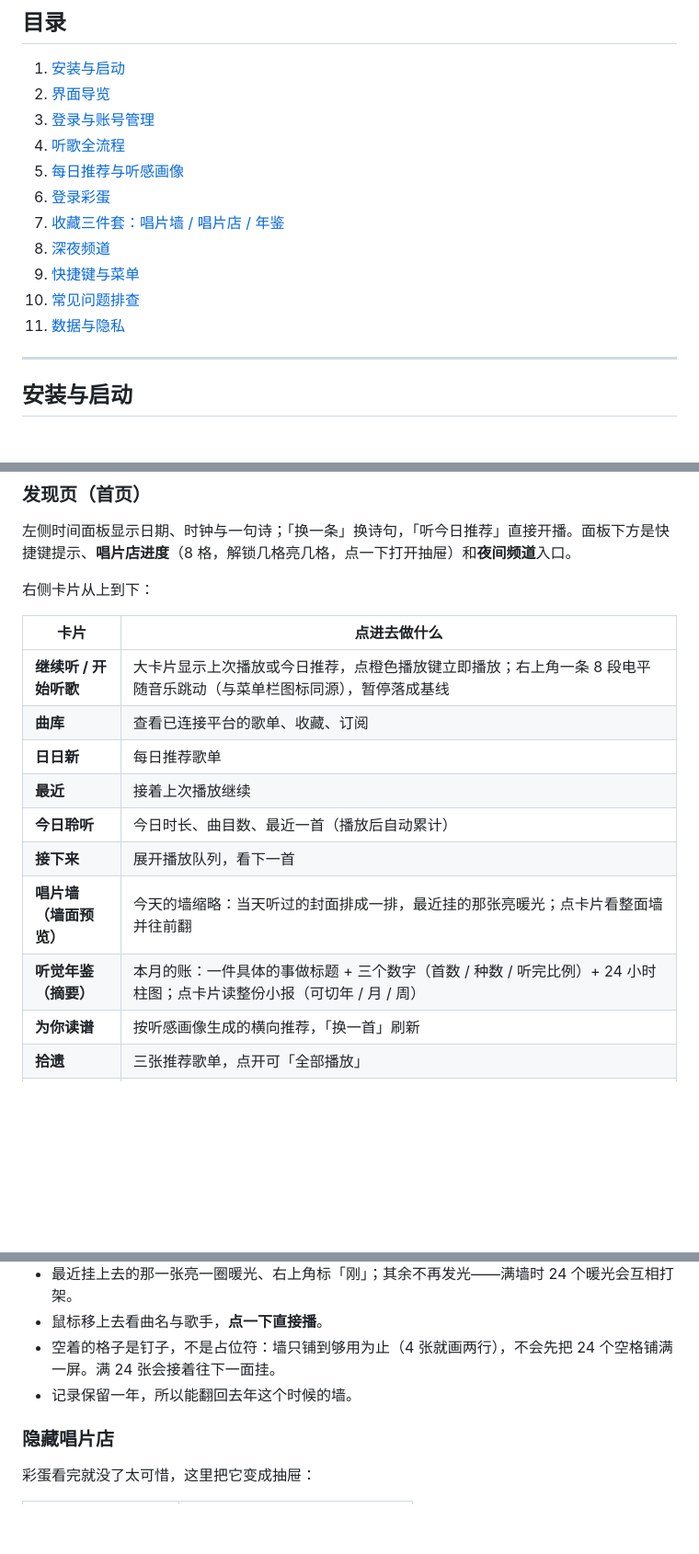
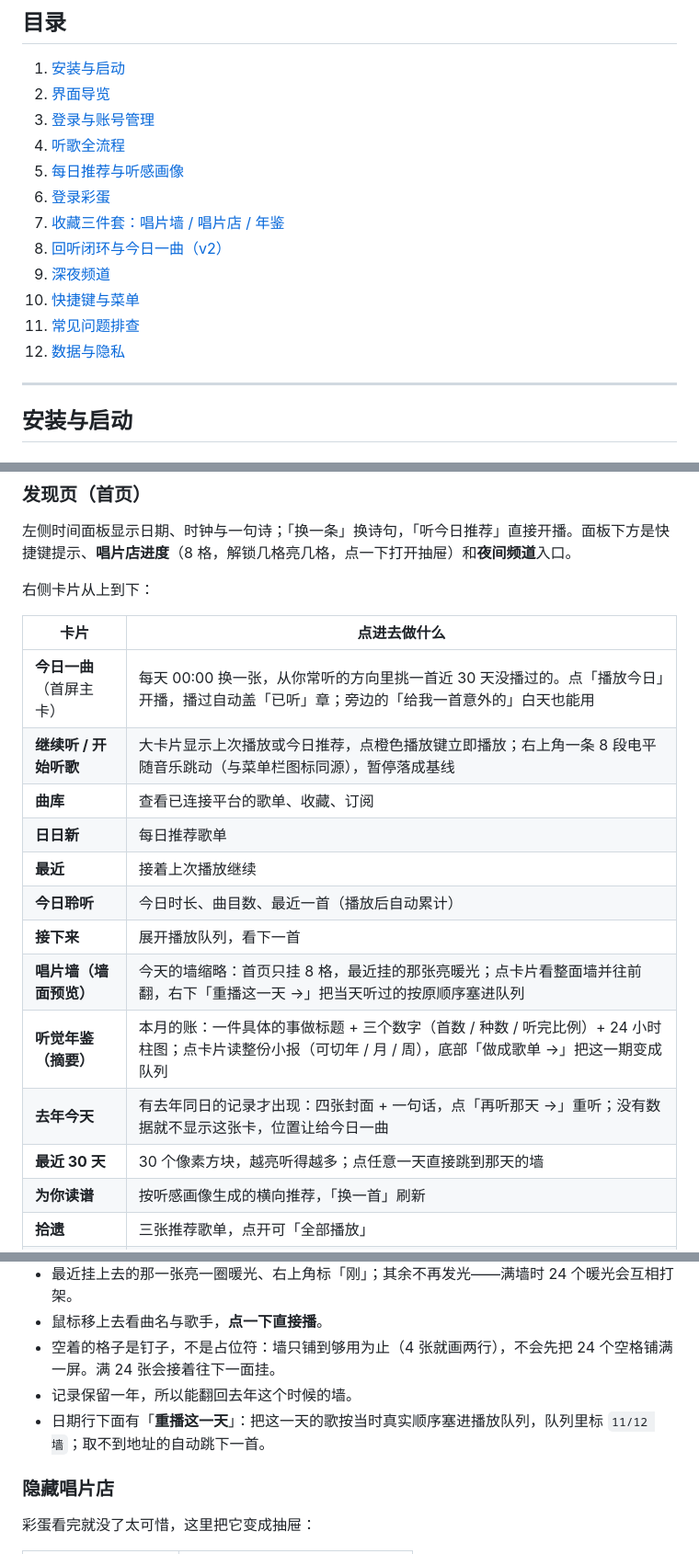
Before and after one commit to jibai33/earworm_mac, a Markdown page: docs/操作手册.md, 3 parts joined by grey strips. Shown at 92% size. Drawn GitHub-style; blank space fills up the shorter version.

```diff
--- a/docs/操作手册.md
+++ b/docs/操作手册.md
@@ -15,10 +15,11 @@
 5. [每日推荐与听感画像](#每日推荐与听感画像)
 6. [登录彩蛋](#登录彩蛋)
 7. [收藏三件套：唱片墙 / 唱片店 / 年鉴](#收藏三件套唱片墙--唱片店--年鉴)
-8. [深夜频道](#深夜频道)
-9. [快捷键与菜单](#快捷键与菜单)
-10. [常见问题排查](#常见问题排查)
-11. [数据与隐私](#数据与隐私)
+8. [回听闭环与今日一曲（v2）](#回听闭环与今日一曲v2)
+9. [深夜频道](#深夜频道)
+10. [快捷键与菜单](#快捷键与菜单)
+11. [常见问题排查](#常见问题排查)
+12. [数据与隐私](#数据与隐私)
 
 ---
 
@@ -74,14 +75,17 @@ xattr -cr /Applications/闻曲.app
 
 | 卡片 | 点进去做什么 |
 |---|---|
+| **今日一曲**（首屏主卡） | 每天 00:00 换一张，从你常听的方向里挑一首近 30 天没播过的。点「播放今日」开播，播过自动盖「已听」章；旁边的「给我一首意外的」白天也能用 |
 | **继续听 / 开始听歌** | 大卡片显示上次播放或今日推荐，点橙色播放键立即播放；右上角一条 8 段电平随音乐跳动（与菜单栏图标同源），暂停落成基线 |
 | **曲库** | 查看已连接平台的歌单、收藏、订阅 |
 | **日日新** | 每日推荐歌单 |
 | **最近** | 接着上次播放继续 |
 | **今日聆听** | 今日时长、曲目数、最近一首（播放后自动累计） |
 | **接下来** | 展开播放队列，看下一首 |
-| **唱片墙（墙面预览）** | 今天的墙缩略：当天听过的封面排成一排，最近挂的那张亮暖光；点卡片看整面墙并往前翻 |
-| **听觉年鉴（摘要）** | 本月的账：一件具体的事做标题 + 三个数字（首数 / 种数 / 听完比例）+ 24 小时柱图；点卡片读整份小报（可切年 / 月 / 周） |
+| **唱片墙（墙面预览）** | 今天的墙缩略：首页只挂 8 格，最近挂的那张亮暖光；点卡片看整面墙并往前翻，右下「重播这一天 →」把当天听过的按原顺序塞进队列 |
+| **听觉年鉴（摘要）** | 本月的账：一件具体的事做标题 + 三个数字（首数 / 种数 / 听完比例）+ 24 小时柱图；点卡片读整份小报（可切年 / 月 / 周），底部「做成歌单 →」把这一期变成队列 |
+| **去年今天** | 有去年同日的记录才出现：四张封面 + 一句话，点「再听那天 →」重听；没有数据就不显示这张卡，位置让给今日一曲 |
+| **最近 30 天** | 30 个像素方块，越亮听得越多；点任意一天直接跳到那天的墙 |
 | **为你读谱** | 按听感画像生成的横向推荐，「换一首」刷新 |
 | **拾遗** | 三张推荐歌单，点开可「全部播放」 |
 | **一屏尽听** | 四平台内容汇聚，登录后自动出现。首页上是两行两列的音源矩阵：每块一条横滑轨道（右端渐隐提示还有内容，标题右侧的 `›` 翻页，到底再点回到开头），点歌直接播、点歌单开详情 |
@@ -208,6 +212,7 @@ xattr -cr /Applications/闻曲.app
 - 鼠标移上去看曲名与歌手，**点一下直接播**。
 - 空着的格子是钉子，不是占位符：墙只铺到够用为止（4 张就画两行），不会先把 24 个空格铺满一屏。满 24 张会接着往下一面挂。
 - 记录保留一年，所以能翻回去年这个时候的墙。
+- 日期行下面有「**重播这一天**」：把这一天的歌按当时真实顺序塞进播放队列，队列里标 `11/12 墙`；取不到地址的自动跳下一首。
 
 ### 隐藏唱片店
 
```
Also changed, not shown: other parts of docs/操作手册.md (+35 -0 lines), .workbuddy/memory/2026-11-12.md (added, +97 -0 lines), README.md (+7 -0 lines), docs/mockups/design-v2-00-overview.png (added), docs/mockups/design-v2-01-home.png (added), docs/mockups/design-v2-02-rewind.png (added), docs/mockups/design-v2-03-details.png (added), 10 other files.
